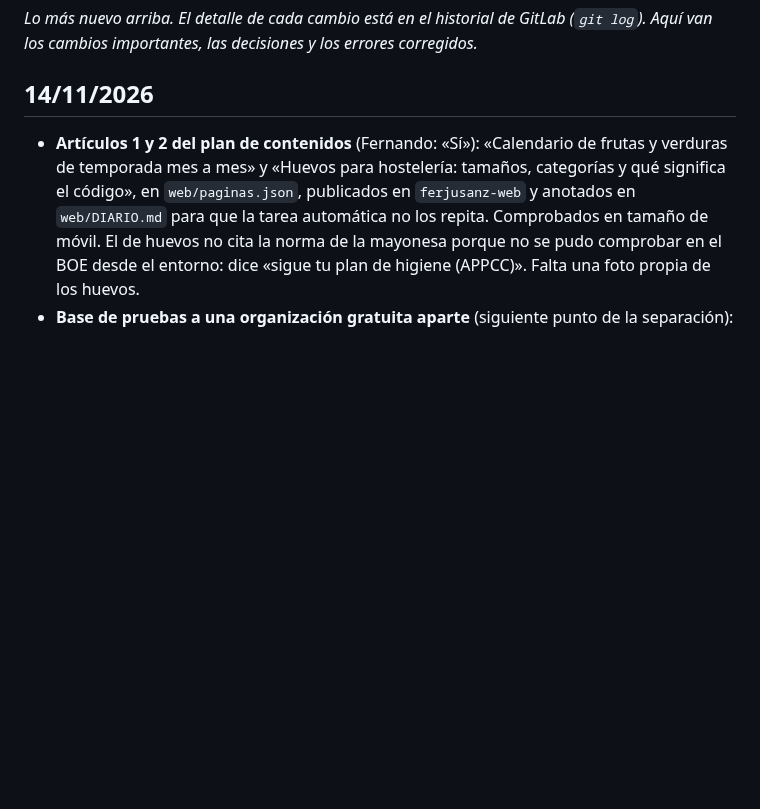
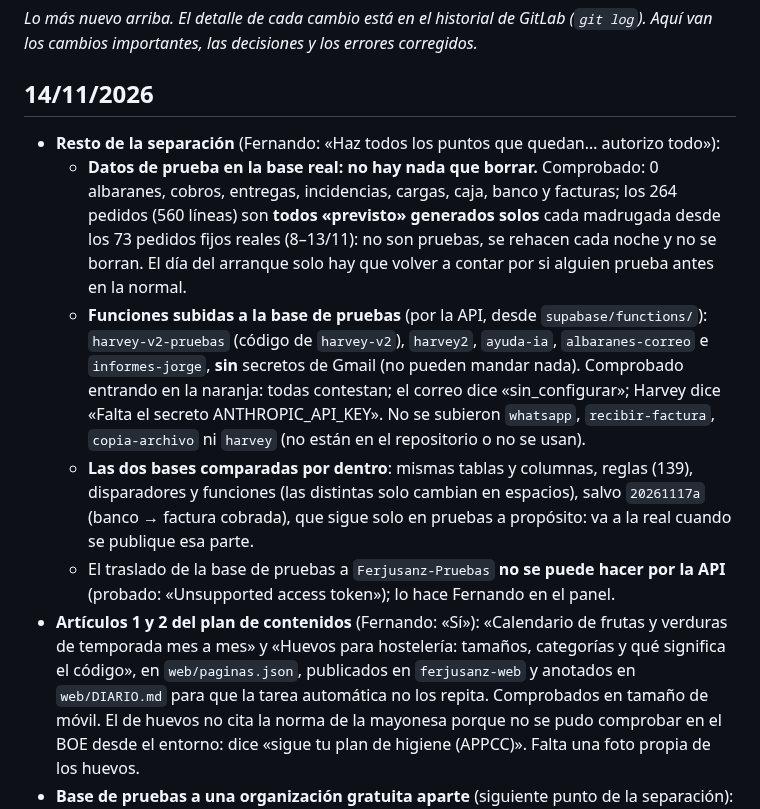
Before and after one commit to FerjusanzProductos/ferjusanz-app, a Markdown page: docs/HISTORIAL.md, the part around the change. GitHub-like rendering; blank space fills up the shorter version.

```diff
--- a/docs/HISTORIAL.md
+++ b/docs/HISTORIAL.md
@@ -2,6 +2,11 @@
 _Lo más nuevo arriba. El detalle de cada cambio está en el historial de GitLab (`git log`). Aquí van los cambios importantes, las decisiones y los errores corregidos._
 
 ## 14/11/2026
+- **Resto de la separación** (Fernando: «Haz todos los puntos que quedan… autorizo todo»):
+  - **Datos de prueba en la base real: no hay nada que borrar.** Comprobado: 0 albaranes, cobros, entregas, incidencias, cargas, caja, banco y facturas; los 264 pedidos (560 líneas) son **todos «previsto» generados solos** cada madrugada desde los 73 pedidos fijos reales (8–13/11): no son pruebas, se rehacen cada noche y no se borran. El día del arranque solo hay que volver a contar por si alguien prueba antes en la normal.
+  - **Funciones subidas a la base de pruebas** (por la API, desde `supabase/functions/`): `harvey-v2-pruebas` (código de `harvey-v2`), `harvey2`, `ayuda-ia`, `albaranes-correo` e `informes-jorge`, **sin** secretos de Gmail (no pueden mandar nada). Comprobado entrando en la naranja: todas contestan; el correo dice «sin_configurar»; Harvey dice «Falta el secreto ANTHROPIC_API_KEY». No se subieron `whatsapp`, `recibir-factura`, `copia-archivo` ni `harvey` (no están en el repositorio o no se usan).
+  - **Las dos bases comparadas por dentro**: mismas tablas y columnas, reglas (139), disparadores y funciones (las distintas solo cambian en espacios), salvo `20261117a` (banco → factura cobrada), que sigue solo en pruebas a propósito: va a la real cuando se publique esa parte.
+  - El traslado de la base de pruebas a `Ferjusanz-Pruebas` **no se puede hacer por la API** (probado: «Unsupported access token»); lo hace Fernando en el panel.
 - **Artículos 1 y 2 del plan de contenidos** (Fernando: «Sí»): «Calendario de frutas y verduras de temporada mes a mes» y «Huevos para hostelería: tamaños, categorías y qué significa el código», en `web/paginas.json`, publicados en `ferjusanz-web` y anotados en `web/DIARIO.md` para que la tarea automática no los repita. Comprobados en tamaño de móvil. El de huevos no cita la norma de la mayonesa porque no se pudo comprobar en el BOE desde el entorno: dice «sigue tu plan de higiene (APPCC)». Falta una foto propia de los huevos.
 - **Base de pruebas a una organización gratuita aparte** (siguiente punto de la separación): Claude creó por la API la organización **`Ferjusanz-Pruebas`** (`ngreildxpaizvxuohnxf`, plan gratuito, 0 €). El cambio del proyecto `ferjusanz-pruebas` de organización **solo se puede hacer desde el panel de Supabase** (la API no tiene esa opción): lo hace Fernando en Ajustes del proyecto → General → «Transfer project». Según la guía oficial, no cambia la dirección, las claves ni los datos; hace falta ser dueño de la organización de origen y no tener conectado GitHub en el proyecto. Al ser de gratis a gratis, sin corte. Después, Claude comprueba que la API sigue entrando en la base de pruebas.
 
```
Also changed, not shown: docs/PENDIENTES.md (+2 -2 lines), 1 other file.
